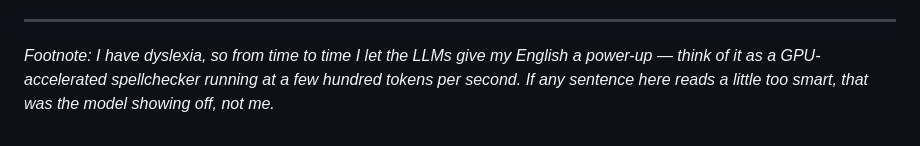
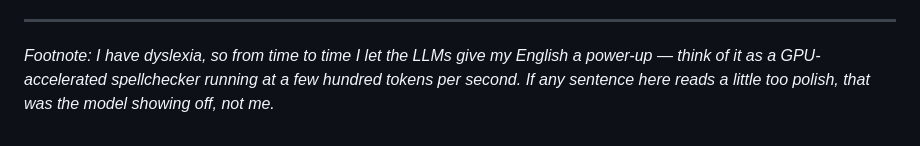
Before and after one commit to AISidesKicks/localai-isnot-cheap, a Markdown page: README.md, the part around the change. GitHub-like rendering.

Commit message:
docs(readme): polish footnote wording

```diff
--- a/README.md
+++ b/README.md
@@ -121,4 +121,4 @@ Before any request can be served, each team tops up its virtual credit wallet, s
 
 ---
 
-*Footnote: I have dyslexia, so from time to time I let the LLMs give my English a power-up — think of it as a GPU-accelerated spellchecker running at a few hundred tokens per second. If any sentence here reads a little too smart, that was the model showing off, not me.*
+*Footnote: I have dyslexia, so from time to time I let the LLMs give my English a power-up — think of it as a GPU-accelerated spellchecker running at a few hundred tokens per second. If any sentence here reads a little too polish, that was the model showing off, not me.*
```
